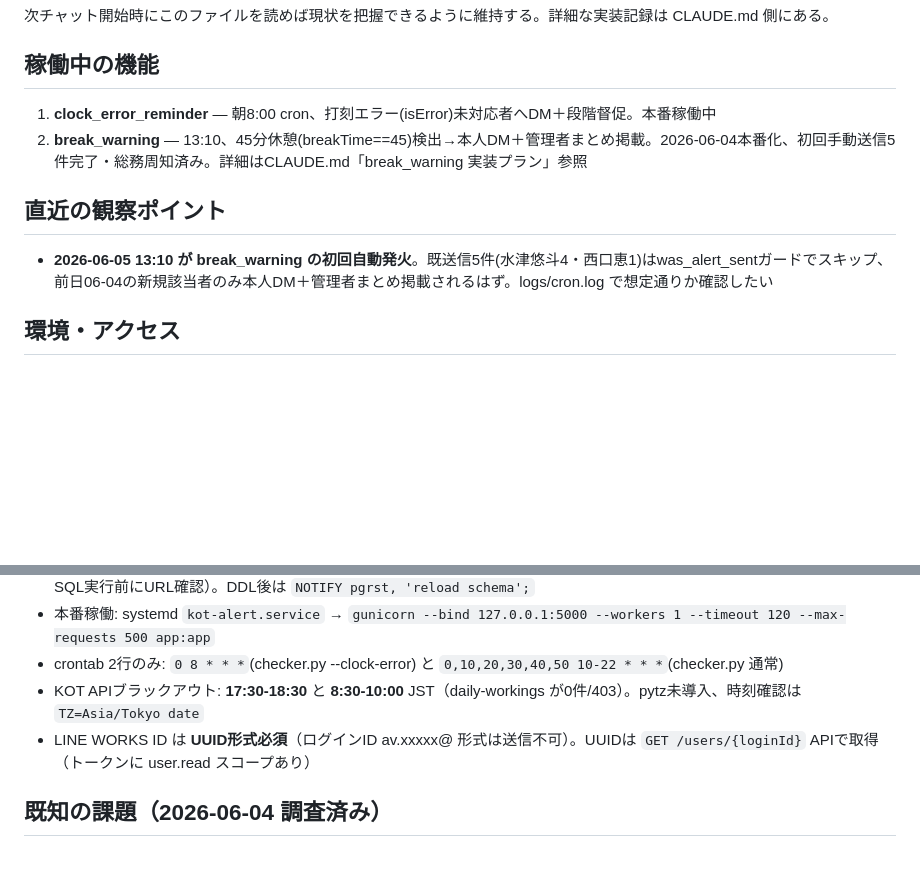
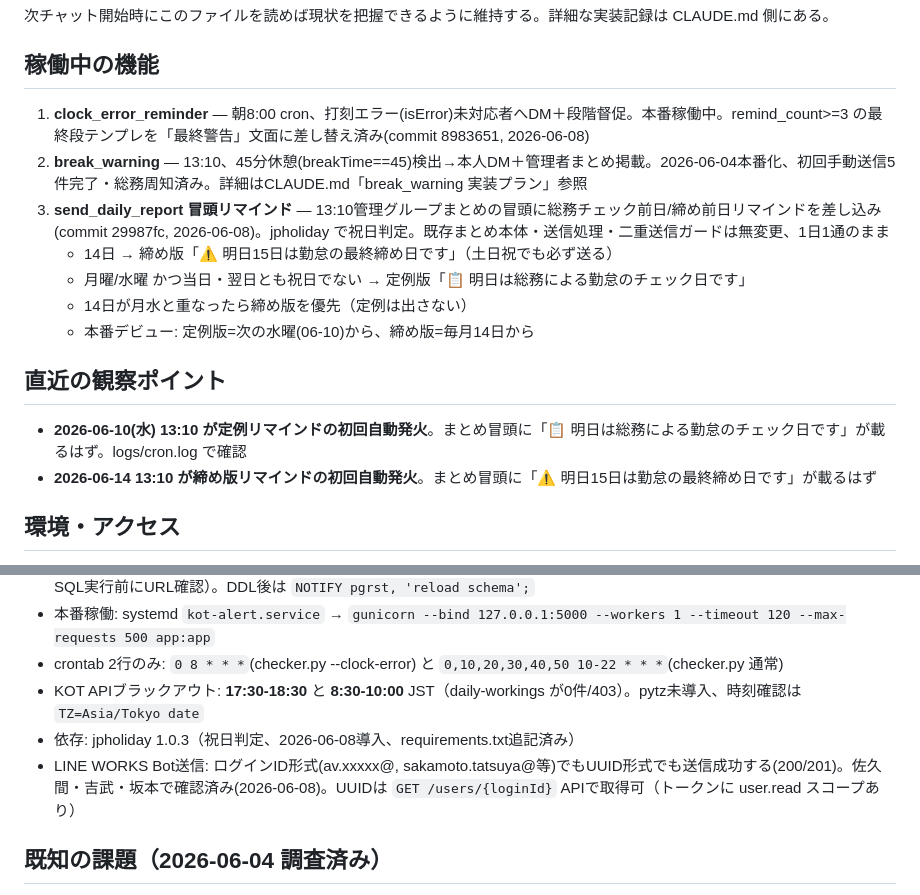
Before and after one commit to stampingdakoku-bot/kot-alert-lineworks, a Markdown page: HANDOFF.md, 2 parts joined by grey strips. Rendered like a GitHub page; blank space fills up the shorter version.

```diff
--- a/HANDOFF.md
+++ b/HANDOFF.md
@@ -3,11 +3,17 @@
 次チャット開始時にこのファイルを読めば現状を把握できるように維持する。詳細な実装記録は CLAUDE.md 側にある。
 
 ## 稼働中の機能
-1. **clock_error_reminder** — 朝8:00 cron、打刻エラー(isError)未対応者へDM＋段階督促。本番稼働中
+1. **clock_error_reminder** — 朝8:00 cron、打刻エラー(isError)未対応者へDM＋段階督促。本番稼働中。remind_count>=3 の最終段テンプレを「最終警告」文面に差し替え済み(commit 8983651, 2026-06-08)
 2. **break_warning** — 13:10、45分休憩(breakTime==45)検出→本人DM＋管理者まとめ掲載。2026-06-04本番化、初回手動送信5件完了・総務周知済み。詳細はCLAUDE.md「break_warning 実装プラン」参照
+3. **send_daily_report 冒頭リマインド** — 13:10管理グループまとめの冒頭に総務チェック前日/締め前日リマインドを差し込み(commit 29987fc, 2026-06-08)。jpholiday で祝日判定。既存まとめ本体・送信処理・二重送信ガードは無変更、1日1通のまま
+   - 14日 → 締め版「⚠️ 明日15日は勤怠の最終締め日です」（土日祝でも必ず送る）
+   - 月曜/水曜 かつ当日・翌日とも祝日でない → 定例版「📋 明日は総務による勤怠のチェック日です」
+   - 14日が月水と重なったら締め版を優先（定例は出さない）
+   - 本番デビュー: 定例版=次の水曜(06-10)から、締め版=毎月14日から
 
 ## 直近の観察ポイント
-- **2026-06-05 13:10 が break_warning の初回自動発火**。既送信5件(水津悠斗4・西口恵1)はwas_alert_sentガードでスキップ、前日06-04の新規該当者のみ本人DM＋管理者まとめ掲載されるはず。logs/cron.log で想定通りか確認したい
+- **2026-06-10(水) 13:10 が定例リマインドの初回自動発火**。まとめ冒頭に「📋 明日は総務による勤怠のチェック日です」が載るはず。logs/cron.log で確認
+- **2026-06-14 13:10 が締め版リマインドの初回自動発火**。まとめ冒頭に「⚠️ 明日15日は勤怠の最終締め日です」が載るはず
 
 ## 環境・アクセス
 - VPS: `ssh ubuntu@133.125.93.39` (port 22)、プロジェクト `/home/ubuntu/kot-alert-lineworks`、venv は venv/、`claude` はプロジェクトディレクトリで起動
@@ -16,7 +22,8 @@
 - 本番稼働: systemd `kot-alert.service` → `gunicorn --bind 127.0.0.1:5000 --workers 1 --timeout 120 --max-requests 500 app:app`
 - crontab 2行のみ: `0 8 * * *`(checker.py --clock-error) と `0,10,20,30,40,50 10-22 * * *`(checker.py 通常)
 - KOT APIブラックアウト: **17:30-18:30** と **8:30-10:00** JST（daily-workings が0件/403）。pytz未導入、時刻確認は `TZ=Asia/Tokyo date`
-- LINE WORKS ID は **UUID形式必須**（ログインID av.xxxxx@ 形式は送信不可）。UUIDは `GET /users/{loginId}` APIで取得（トークンに user.read スコープあり）
+- 依存: jpholiday 1.0.3（祝日判定、2026-06-08導入、requirements.txt追記済み）
+- LINE WORKS Bot送信: ログインID形式(av.xxxxx@, sakamoto.tatsuya@等)でもUUID形式でも送信成功する(200/201)。佐久間・吉武・坂本で確認済み(2026-06-08)。UUIDは `GET /users/{loginId}` APIで取得可（トークンに user.read スコープあり）
 
 ## 既知の課題（2026-06-04 調査済み）
 1. **datetime.fromisoformat Python3.10互換 — 部分対応**
```
Also changed, not shown: other parts of HANDOFF.md (+1 -1 lines), CLAUDE.md (+13 -2 lines).
